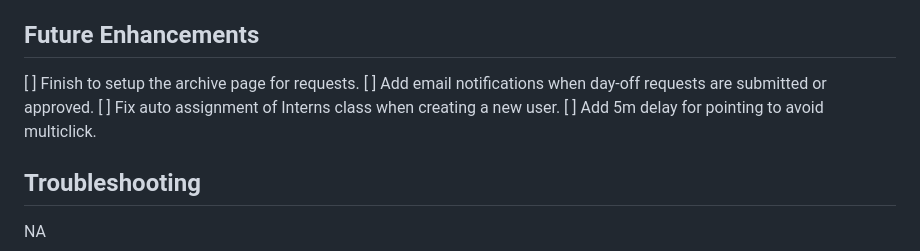
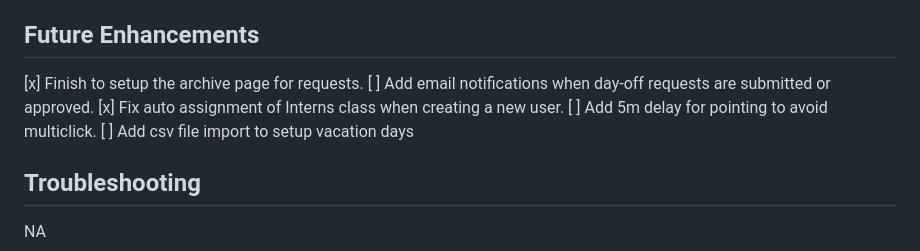
Before and after one commit to mmartin35/TimeHUB, a Markdown page: README.md, the part around the change. Drawn GitHub-style.

```diff
--- a/README.md
+++ b/README.md
@@ -102,10 +102,11 @@ Access the Application: Open your browser and navigate to http://localhost:8000.
 
 ## Future Enhancements
 
-[ ] Finish to setup the archive page for requests.
+[x] Finish to setup the archive page for requests.
 [ ] Add email notifications when day-off requests are submitted or approved.
-[ ] Fix auto assignment of Interns class when creating a new user.
+[x] Fix auto assignment of Interns class when creating a new user.
 [ ] Add 5m delay for pointing to avoid multiclick.
+[ ] Add csv file import to setup vacation days
 
 ## Troubleshooting
 
```
